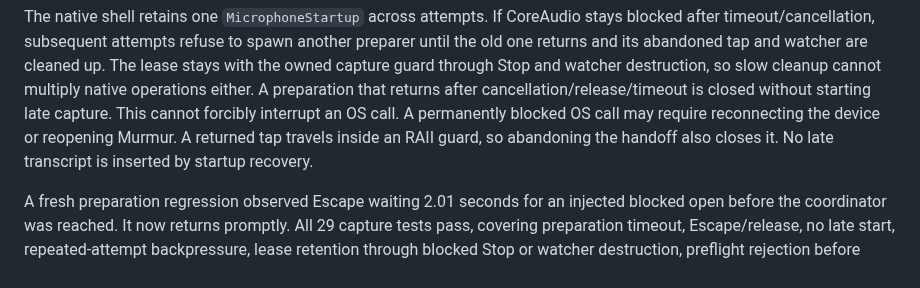
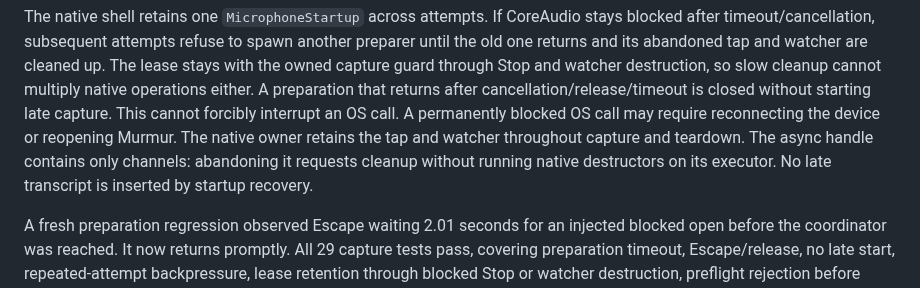
Before and after one commit to nolanmak/Murmur, a Markdown page: docs/microphone-startup.md, the part around one of its changes. Drawn GitHub-style.

```diff
--- a/docs/microphone-startup.md
+++ b/docs/microphone-startup.md
@@ -14,8 +14,10 @@ are cleaned up. The lease stays with the owned capture guard through Stop and
 watcher destruction, so slow cleanup cannot multiply native operations either.
 A preparation that returns after cancellation/release/timeout is closed without
 starting late capture. This cannot forcibly interrupt an OS call. A permanently blocked OS call may require reconnecting the device or
-reopening Murmur. A returned tap travels inside an RAII guard, so abandoning
-the handoff also closes it. No late transcript is inserted by startup recovery.
+reopening Murmur. The native owner retains the tap and watcher throughout
+capture and teardown. The async handle contains only channels: abandoning it
+requests cleanup without running native destructors on its executor. No late
+transcript is inserted by startup recovery.
 
 A fresh preparation regression observed Escape waiting 2.01 seconds for an
 injected blocked open before the coordinator was reached. It now returns promptly.
```
Also changed, not shown: other parts of docs/microphone-startup.md (+71 -4 lines), docs/microphone-cleanup/pending.png (added), docs/microphone-cleanup/stopped.png (added), docs/microphone-cleanup/unconfirmed.png (added), 6 other files.
